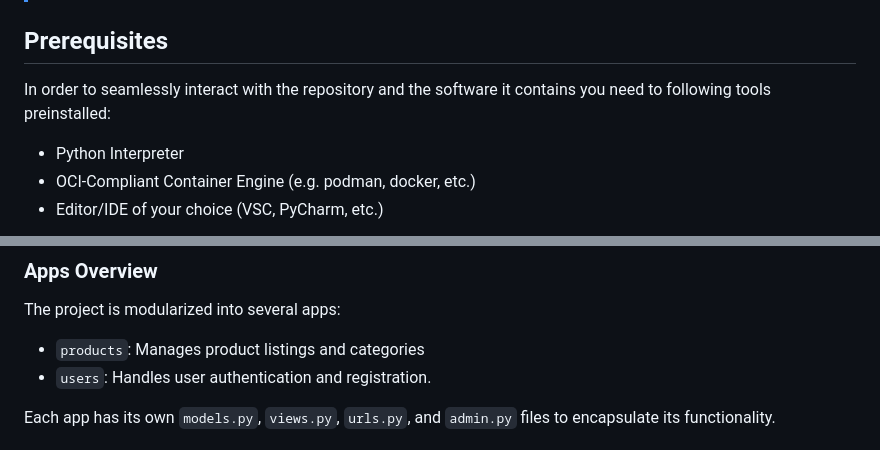
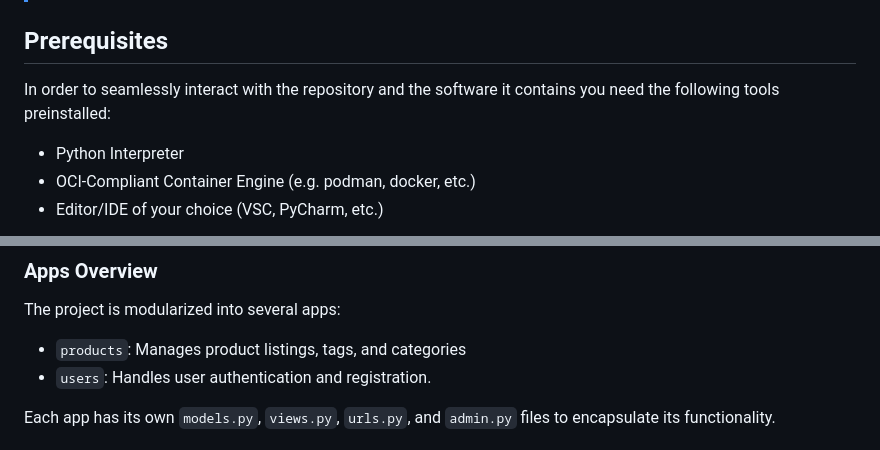
Before and after one commit to MajoNeko/BabyToolsWorlsProject, a Markdown page: README.md, 2 parts joined by grey strips. Rendered like a GitHub page.

Commit message:
updated readme
Added tag relevant information to the readme

```diff
--- a/README.md
+++ b/README.md
@@ -8,7 +8,7 @@ The project was developed for educational purposes only and therefore has no cla
 
 ## Prerequisites
 
-In order to seamlessly interact with the repository and the software it contains you need to following tools preinstalled:
+In order to seamlessly interact with the repository and the software it contains you need the following tools preinstalled:
 
 - Python Interpreter
 - OCI-Compliant Container Engine (e.g. podman, docker, etc.)
@@ -46,7 +46,7 @@ In order to quickly get started with the project follow these steps:
 
 The project is modularized into several apps:
 
-- `products`: Manages product listings and categories
+- `products`: Manages product listings, tags, and categories
 - `users`: Handles user authentication and registration.
 
 Each app has its own `models.py`, `views.py`, `urls.py`, and `admin.py` files to encapsulate its functionality.
```
